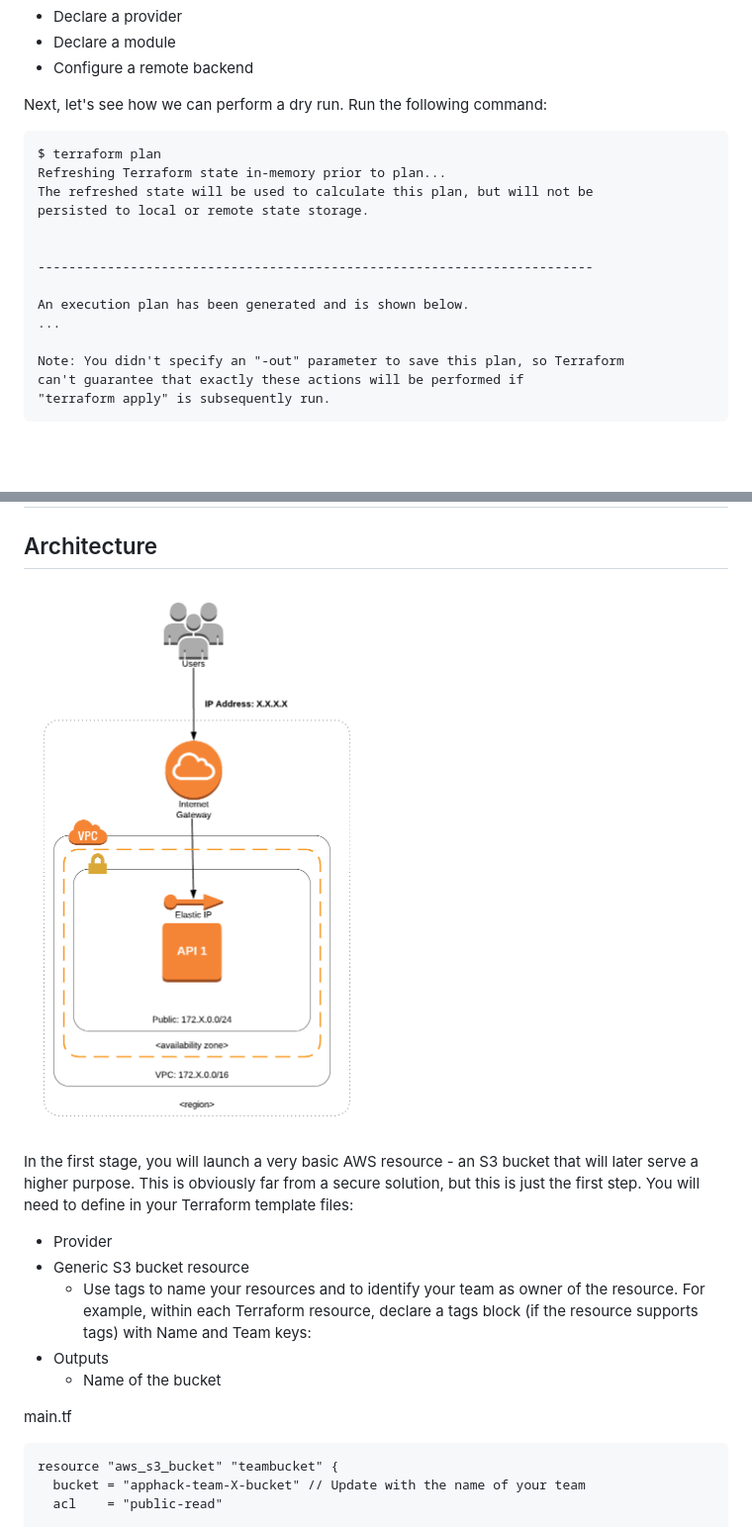
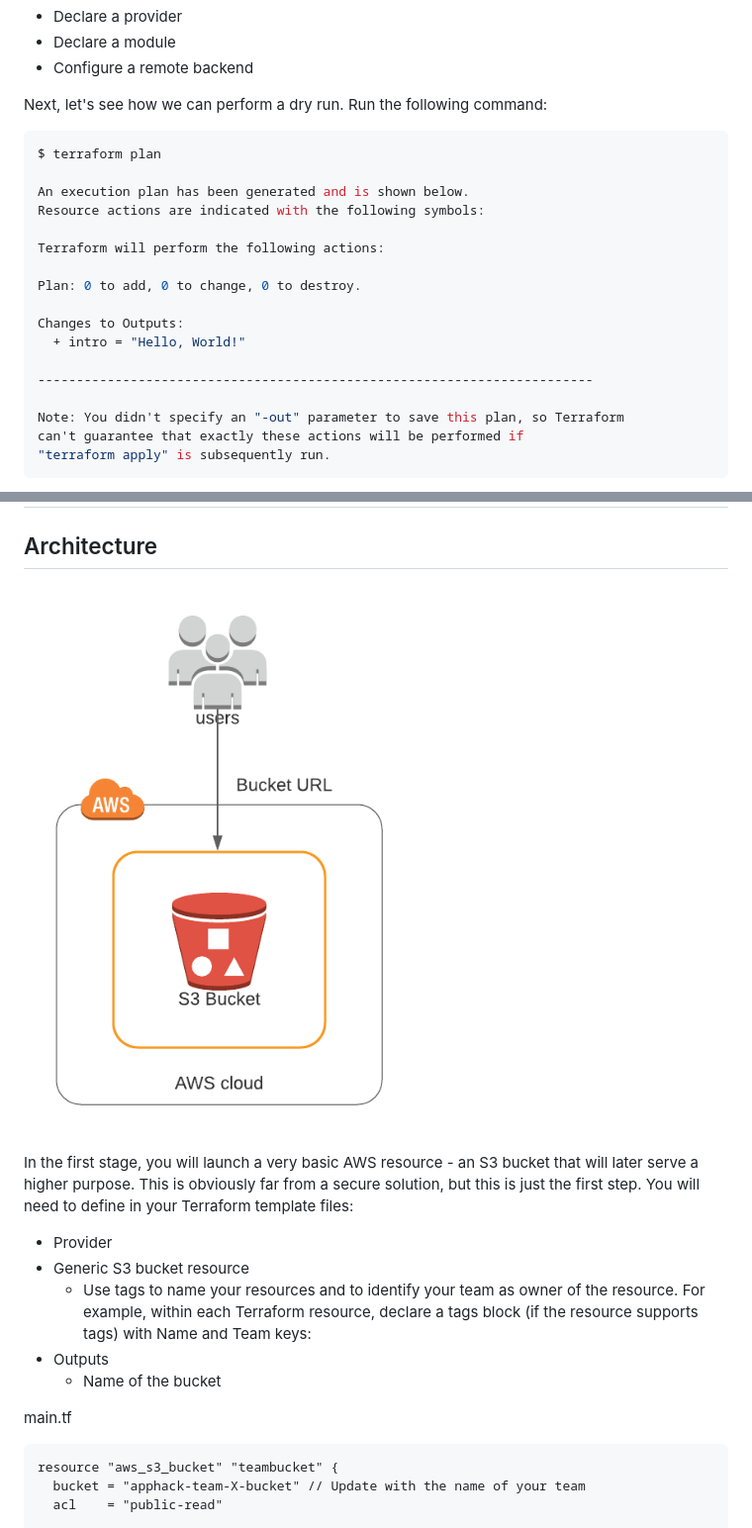
Before and after one commit to AppHackTF2021/apphack-workshop, a Markdown page: README.md, 2 parts joined by grey strips. Shown: that part at 99% size. Rendered like a GitHub page; pictures changed too: images/s3_web.png (added), images/stage-1.png (deleted); blank space fills up the shorter version.

Commit message:
update README with some changes to formatting and images

````diff
--- a/README.md
+++ b/README.md
@@ -101,17 +101,20 @@ You will also need to rerun *terraform init* whenever you:
 
 Next, let's see how we can perform a dry run. Run the following command:
 
-```
+```bash
 $ terraform plan
-Refreshing Terraform state in-memory prior to plan...
-The refreshed state will be used to calculate this plan, but will not be
-persisted to local or remote state storage.
 
+An execution plan has been generated and is shown below.
+Resource actions are indicated with the following symbols:
+
+Terraform will perform the following actions:
+
+Plan: 0 to add, 0 to change, 0 to destroy.
+
+Changes to Outputs:
+  + intro = "Hello, World!"
 
 ------------------------------------------------------------------------
-
-An execution plan has been generated and is shown below.
-...
 
 Note: You didn't specify an "-out" parameter to save this plan, so Terraform
 can't guarantee that exactly these actions will be performed if
@@ -142,7 +145,7 @@ Now you're ready to begin the challenge. **Keep both files, but you may remove t
 # Stage 1
 
 ## Architecture
-![Stage 1](./images/stage-1.png)
+![Stage 1](./images/s3_web.png)
 
 In the first stage, you will launch a very basic AWS resource - an S3 bucket that will later serve a higher purpose. This is obviously far from a secure solution, but this is just the first step. You will need to define in your Terraform template files:
 
@@ -153,7 +156,7 @@ In the first stage, you will launch a very basic AWS resource - an S3 bucket tha
   * Name of the bucket
 
 main.tf
-```
+```terraform
 resource "aws_s3_bucket" "teambucket" {
   bucket = "apphack-team-X-bucket" // Update with the name of your team
   acl    = "public-read"
````
Also changed, not shown: other parts of README.md (+15 -15 lines).
